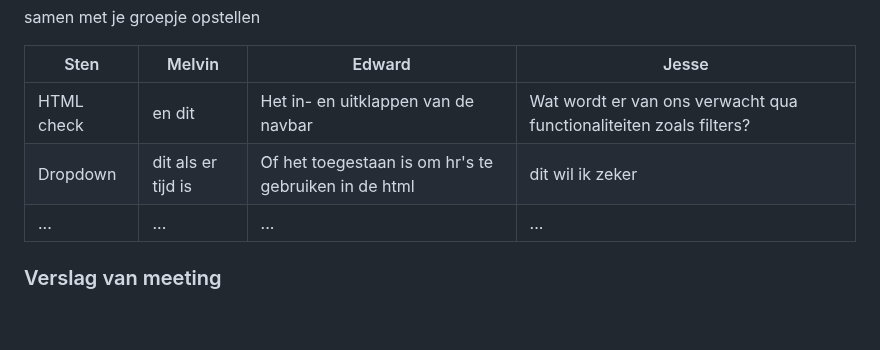
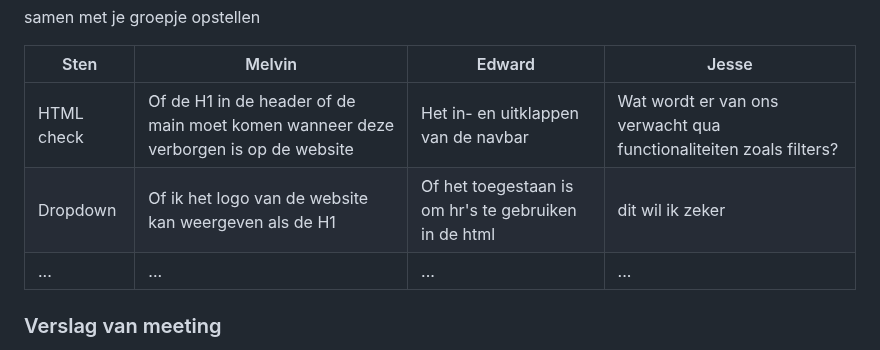
Before and after one commit to edwardvanvliet/FED23-24, a Markdown page: README.md, the part around the change. GitHub-like rendering; blank space fills up the shorter version.

```diff
--- a/README.md
+++ b/README.md
@@ -112,8 +112,8 @@ Nb. Door *open* toe te voegen aan een *details* element kun je deze standaard op
 
   | Sten      | Melvin          | Edward    | Jesse        |
   | ---            | ---                | ---          | ---              |
-  | HTML check  | en dit             | Het in- en uitklappen van de navbar    | Wat wordt er van ons verwacht qua functionaliteiten zoals filters?    |
-  | Dropdown | dit als er tijd is | Of het toegestaan is om hr's te gebruiken in de html | dit wil ik zeker |
+  | HTML check  | Of de H1 in de header of de main moet komen wanneer deze verborgen is op de website             | Het in- en uitklappen van de navbar    | Wat wordt er van ons verwacht qua functionaliteiten zoals filters?    |
+  | Dropdown | Of ik het logo van de website kan weergeven als de H1 | Of het toegestaan is om hr's te gebruiken in de html | dit wil ik zeker |
   | ...            | ...                | ...          | ...              |
 
 
```
